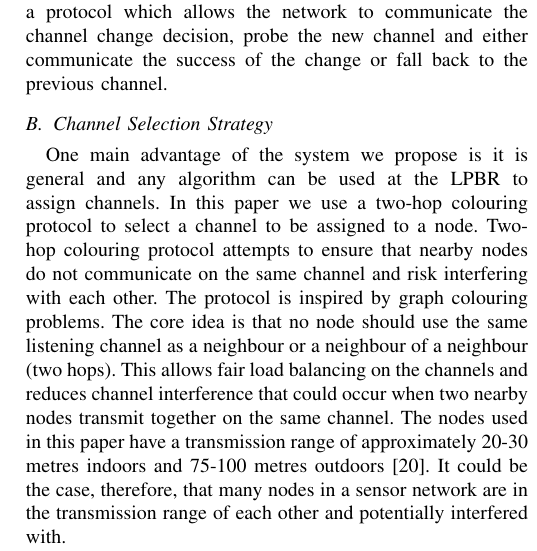
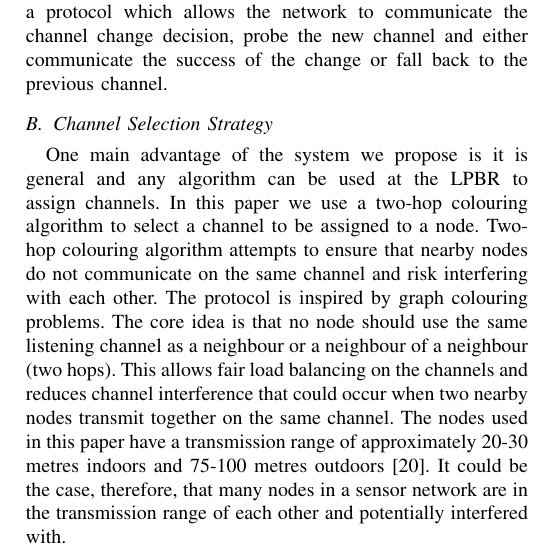
Before and after one commit to Noradila/multichannel-RPL, a LaTeX paper (ICC2015/icc2015.tex, which reads ICC2015/MultichannelProtocol.tex): part of one column of page 3 of 7, cut so that both start at the same text. Compiled offline with pdfLaTeX.

Commit message:
changed "two-hop colouring protocol" to algorithm

```diff
--- a/ICC2015/MultichannelProtocol.tex
+++ b/ICC2015/MultichannelProtocol.tex
@@ -27,8 +27,8 @@ Our cross-layer multi-channel protocol focuses on the network and application la
 
 \subsection{Channel Selection Strategy}
 
-One main advantage of the system we propose is it is general and any algorithm can be used at the LPBR to assign channels. In this paper we use a two-hop colouring protocol to select a channel to be assigned to a node. %Channels are chosen in a way that ensures no nodes within two hops of each other on the network are listening on the same channel.
-Two-hop colouring protocol attempts to ensure that nearby nodes do not communicate on the same channel and risk interfering with each other. The protocol is inspired by graph colouring problems. The core idea is that no node should use the same listening channel as a neighbour or a neighbour of a neighbour (two hops).
+One main advantage of the system we propose is it is general and any algorithm can be used at the LPBR to assign channels. In this paper we use a two-hop colouring algorithm to select a channel to be assigned to a node. %Channels are chosen in a way that ensures no nodes within two hops of each other on the network are listening on the same channel.
+Two-hop colouring algorithm attempts to ensure that nearby nodes do not communicate on the same channel and risk interfering with each other. The protocol is inspired by graph colouring problems. The core idea is that no node should use the same listening channel as a neighbour or a neighbour of a neighbour (two hops).
 This allows fair load balancing on the channels and reduces channel interference that could occur when two nearby nodes transmit together on the same channel. The nodes used in this paper have a transmission range of approximately 20-30 metres indoors and 75-100 metres outdoors \cite{telosb-datasheet}. It could be the case, therefore, that many nodes in a sensor network are in the transmission range of each other and potentially interfered with.
 
 All nodes are initialised to channel 26 by default in Contiki since it often has fewer interference problems with Wi-Fi and other sources. The studies in \cite{chrysso, micmac, watteyne} use whitelisted channels in their experiments and have channel 26 in common. The usual RPL set up mechanism is used to exchange control messages that are required to form an optimised topology before channel assignments can take place. The nodes will only be on the same channel once during the initial setup.
```
Also changed, not shown: ICC2015/MultichannelProtocol.tex (4 more changed lines).
